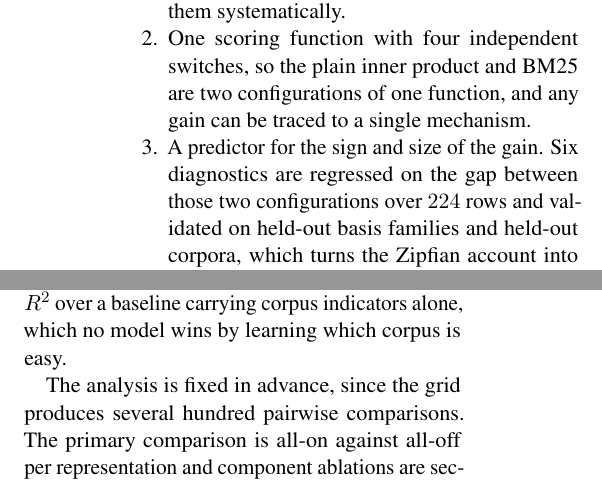
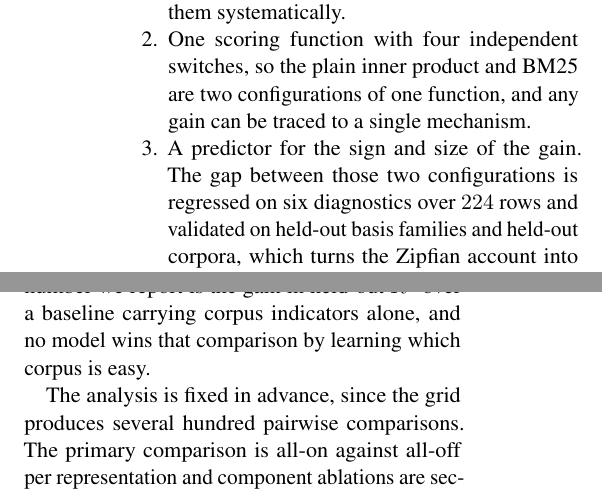
Before and after one commit to avi1o1/ANLP-Doomsday, a LaTeX paper (docs/proposal.tex): two parts of the columns of pages 2 and 4 of 6, joined at a grey line, cut so that both start at the same text. The pictures show the PDF file docs/pdf/ANLPDoomsday-Proposal.pdf that the author committed with the source.

Commit message:
Fix regression direction, an unsupported claim and three referents
The abstract and Contributions had the regression backwards, saying diagnostics
were regressed on the gap, which makes the diagnostics the response. Sections 5
and 7 already had it the right way round, so the document disagreed with itself
about its own headline result. All five mentions now agree.

Su et al. identify Super Experts by activation magnitude and position that
against prior work measuring activation frequency; they never report how often
those experts fire. The abstract's "need not fire often" is gone.

The abstract also asserted the fitted predictor "applies" to attention and
routing one sentence before saying whether it holds there is open. The premises
show the question is the same in those settings, not that the answer carries, so
it now says we carry the predictor there unchanged.

Section 1 said "the comparison" on the first mention of any comparison in the
body, Section 4 attributed pages to four methods of which only Quest uses them,
and a relative clause in Section 7 attached to the baseline while meaning the
comparison.

Body still 4 pages with references from page 5, 26 citations, clean build.

```diff
--- a/docs/proposal.tex
+++ b/docs/proposal.tex
@@ -101,10 +100,10 @@ No published comparison varies them systematically.
 \item One scoring function with four independent switches, so the plain inner
 product and BM25 are two configurations of one function, and any gain can be traced
 to a single mechanism.
-\item A predictor for the sign and size of the gain. Six diagnostics are regressed on
-the gap between those two configurations over $224$ rows and validated on held-out
-basis families and held-out corpora, which turns the Zipfian account into something
-usable in advance.
+\item A predictor for the sign and size of the gain. The gap between those two
+configurations is regressed on six diagnostics over $224$ rows and validated on
+held-out basis families and held-out corpora, which turns the Zipfian account into
+something usable in advance.
 \item A test outside retrieval, which no single-setting study can run. The fitted
 predictor is applied without refitting to KV-page selection and expert routing, on
 one effect-size scale across the three settings.
@@ -290,8 +289,8 @@ generalising to an unseen construction method and generalising to an unseen corp
 are different claims. Grouping is by corpus rather than by collection, because query
 sets over one document set share their diagnostics exactly. Since much of the raw
 variance sits between corpora, the number we report is the gain in held-out $R^2$
-over a baseline carrying corpus indicators alone, which no model wins by learning
-which corpus is easy.
+over a baseline carrying corpus indicators alone, and no model wins that comparison
+by learning which corpus is easy.
 
 The analysis is fixed in advance, since the grid produces several hundred pairwise
 comparisons. The primary comparison is all-on against all-off per representation
```
Also changed, not shown: docs/pdf/ANLPDoomsday-Proposal.pdf, docs/proposal.tex (19 more changed lines).
